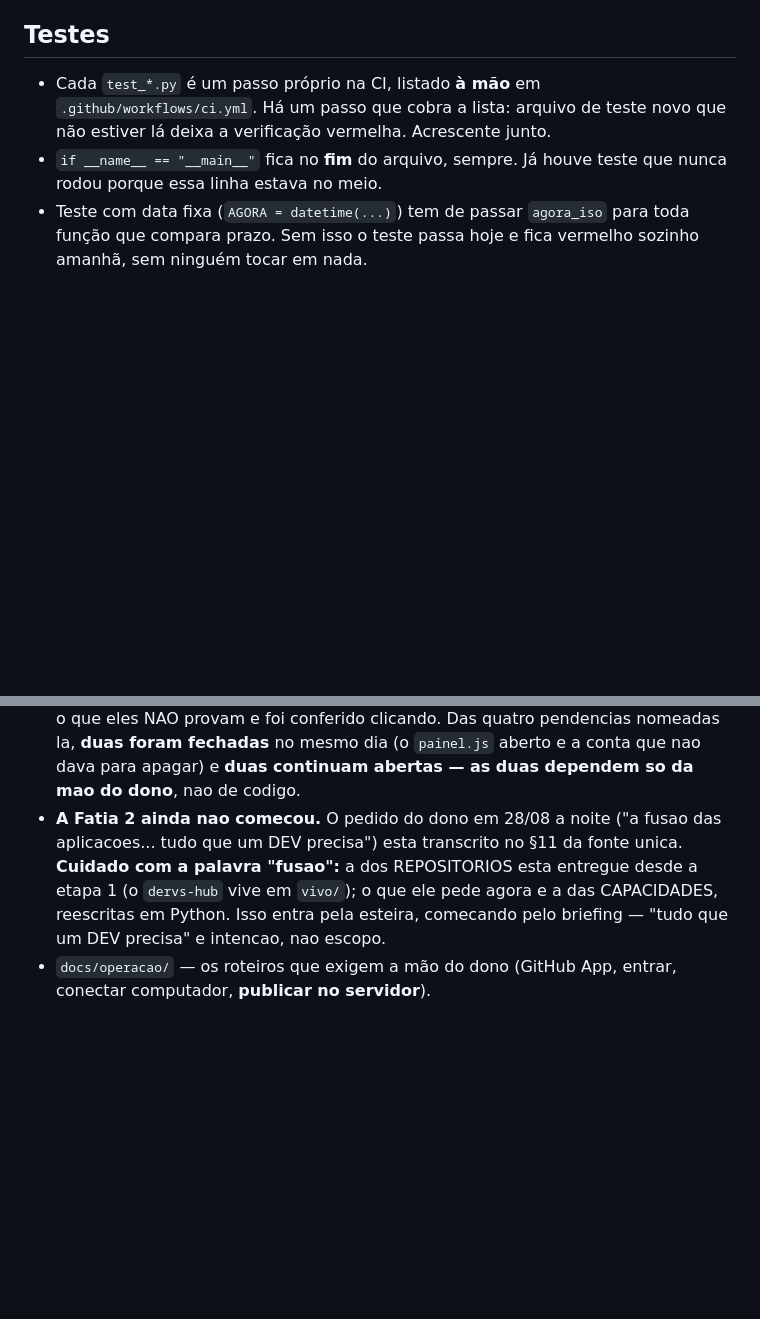
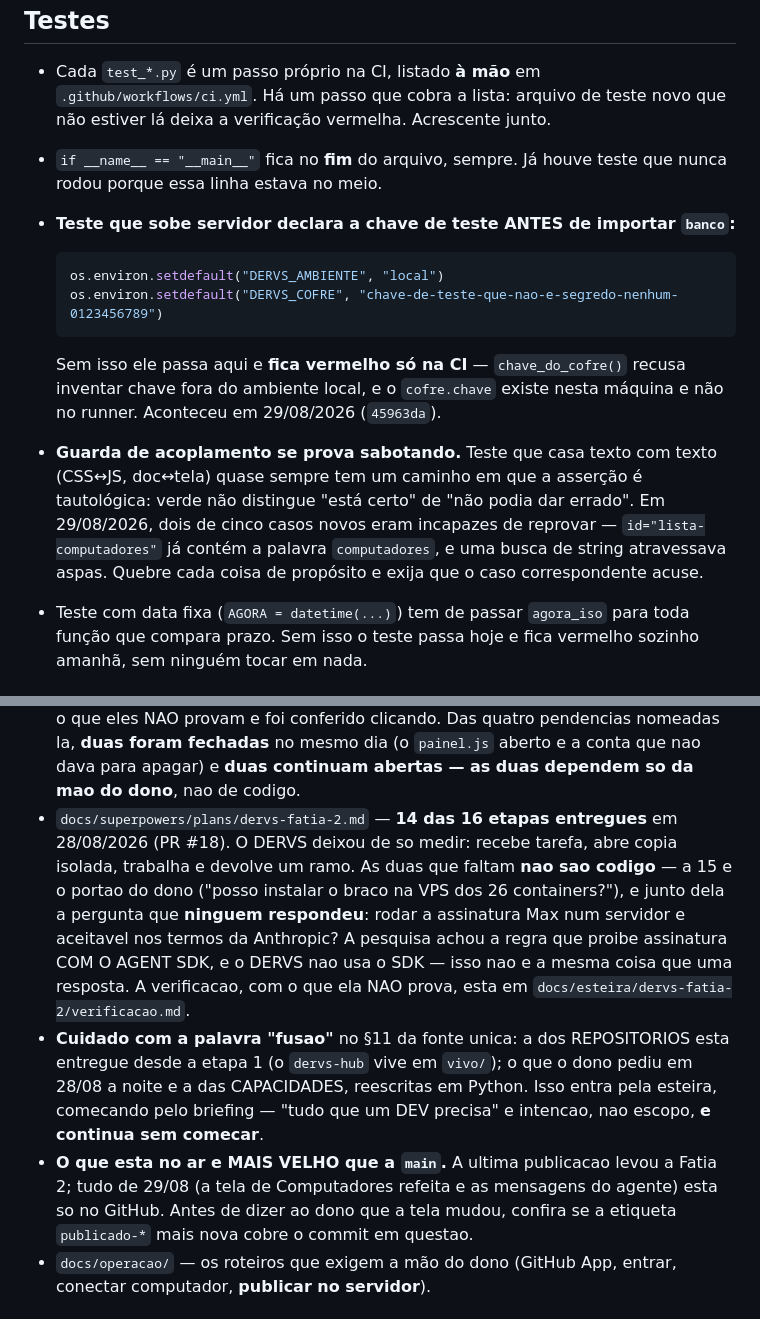
Before and after one commit to garcia-goncalves/dervs, a Markdown page: CLAUDE.md, 2 parts joined by grey strips. Rendered like a GitHub page; blank space fills up the shorter version.

Commit message:
docs: o README omitia a pasta, e o CLAUDE.md dizia que a Fatia 2 nao comecou
Duas mentiras com autoridade, achadas na fase de documentacao do handoff.

O README dava o comando de conectar computador sem dizer que ele so roda de
dentro da pasta do DERVS. O `docs/LINKS.md` ja dizia; o README, nao — e e o
README que alguem le primeiro. O dono caiu nisso TRES vezes em 29/08/2026,
sempre de `C:\WINDOWS\system32`, que e onde o PowerShell abre. Entra tambem a
forma de uma linha so (`cd ...; python -m ...`), porque bloco de duas linhas
ele cola fora de ordem, e o fato de que cada DERVS tem o banco dele.

O `CLAUDE.md` afirmava "A Fatia 2 ainda nao comecou" com ela entregue desde
ontem (PR #18, 14 de 16 etapas). A proxima sessao leria isso como verdade e
comecaria a planejar o que ja existe. No lugar entra o estado real, as duas
etapas que faltam e sao do dono, e um aviso que faltava: o que esta NO AR e
mais velho que a `main`, entao "a tela mudou" so se diz depois de conferir a
etiqueta `publicado-*`.

Junto, duas convencoes que existiam sem estar escritas e me custaram tempo
hoje: teste que sobe servidor declara `DERVS_AMBIENTE`/`DERVS_COFRE` antes de
importar `banco` (senao passa aqui e reprova so na CI), e guarda de
acoplamento se prova sabotando — dois dos cinco casos que escrevi hoje eram
incapazes de reprovar.

````diff
--- a/CLAUDE.md
+++ b/CLAUDE.md
@@ -89,6 +89,23 @@ ele pendura, e suíte pendurada é pior que suíte vermelha.
   novo que não estiver lá deixa a verificação vermelha. Acrescente junto.
 - `if __name__ == "__main__"` fica no **fim** do arquivo, sempre. Já houve teste
   que nunca rodou porque essa linha estava no meio.
+- **Teste que sobe servidor declara a chave de teste ANTES de importar `banco`:**
+
+  ```python
+  os.environ.setdefault("DERVS_AMBIENTE", "local")
+  os.environ.setdefault("DERVS_COFRE", "chave-de-teste-que-nao-e-segredo-nenhum-0123456789")
+  ```
+
+  Sem isso ele passa aqui e **fica vermelho só na CI** — `chave_do_cofre()`
+  recusa inventar chave fora do ambiente local, e o `cofre.chave` existe nesta
+  máquina e não no runner. Aconteceu em 29/08/2026 (`45963da`).
+- **Guarda de acoplamento se prova sabotando.** Teste que casa texto com texto
+  (CSS↔JS, doc↔tela) quase sempre tem um caminho em que a asserção é
+  tautológica: verde não distingue "está certo" de "não podia dar errado". Em
+  29/08/2026, dois de cinco casos novos eram incapazes de reprovar —
+  `id="lista-computadores"` já contém a palavra `computadores`, e uma busca de
+  string atravessava aspas. Quebre cada coisa de propósito e exija que o caso
+  correspondente acuse.
 - Teste com data fixa (`AGORA = datetime(...)`) tem de passar `agora_iso` para
   toda função que compara prazo. Sem isso o teste passa hoje e fica vermelho
   sozinho amanhã, sem ninguém tocar em nada.
@@ -119,12 +136,25 @@ ele pendura, e suíte pendurada é pior que suíte vermelha.
   pendencias nomeadas la, **duas foram fechadas** no mesmo dia (o `painel.js`
   aberto e a conta que nao dava para apagar) e **duas continuam abertas — as
   duas dependem so da mao do dono**, nao de codigo.
-- **A Fatia 2 ainda nao comecou.** O pedido do dono em 28/08 a noite ("a fusao
-  das aplicacoes... tudo que um DEV precisa") esta transcrito no §11 da fonte
-  unica. **Cuidado com a palavra "fusao":** a dos REPOSITORIOS esta entregue
-  desde a etapa 1 (o `dervs-hub` vive em `vivo/`); o que ele pede agora e a das
-  CAPACIDADES, reescritas em Python. Isso entra pela esteira, comecando pelo
-  briefing — "tudo que um DEV precisa" e intencao, nao escopo.
+- `docs/superpowers/plans/dervs-fatia-2.md` — **14 das 16 etapas entregues** em
+  28/08/2026 (PR #18). O DERVS deixou de so medir: recebe tarefa, abre copia
+  isolada, trabalha e devolve um ramo. As duas que faltam **nao sao codigo** —
+  a 15 e o portao do dono ("posso instalar o braco na VPS dos 26 containers?"),
+  e junto dela a pergunta que **ninguem respondeu**: rodar a assinatura Max num
+  servidor e aceitavel nos termos da Anthropic? A pesquisa achou a regra que
+  proibe assinatura COM O AGENT SDK, e o DERVS nao usa o SDK — isso nao e a
+  mesma coisa que uma resposta.
+  A verificacao, com o que ela NAO prova, esta em
+  `docs/esteira/dervs-fatia-2/verificacao.md`.
+- **Cuidado com a palavra "fusao"** no §11 da fonte unica: a dos REPOSITORIOS
+  esta entregue desde a etapa 1 (o `dervs-hub` vive em `vivo/`); o que o dono
+  pediu em 28/08 a noite e a das CAPACIDADES, reescritas em Python. Isso entra
+  pela esteira, comecando pelo briefing — "tudo que um DEV precisa" e intencao,
+  nao escopo, **e continua sem comecar**.
+- **O que esta no ar e MAIS VELHO que a `main`.** A ultima publicacao levou a
+  Fatia 2; tudo de 29/08 (a tela de Computadores refeita e as mensagens do
+  agente) esta so no GitHub. Antes de dizer ao dono que a tela mudou, confira
+  se a etiqueta `publicado-*` mais nova cobre o commit em questao.
 - `docs/operacao/` — os roteiros que exigem a mão do dono (GitHub App, entrar,
   conectar computador, **publicar no servidor**).
 
````
Also changed, not shown: README.md (+12 -1 lines).
